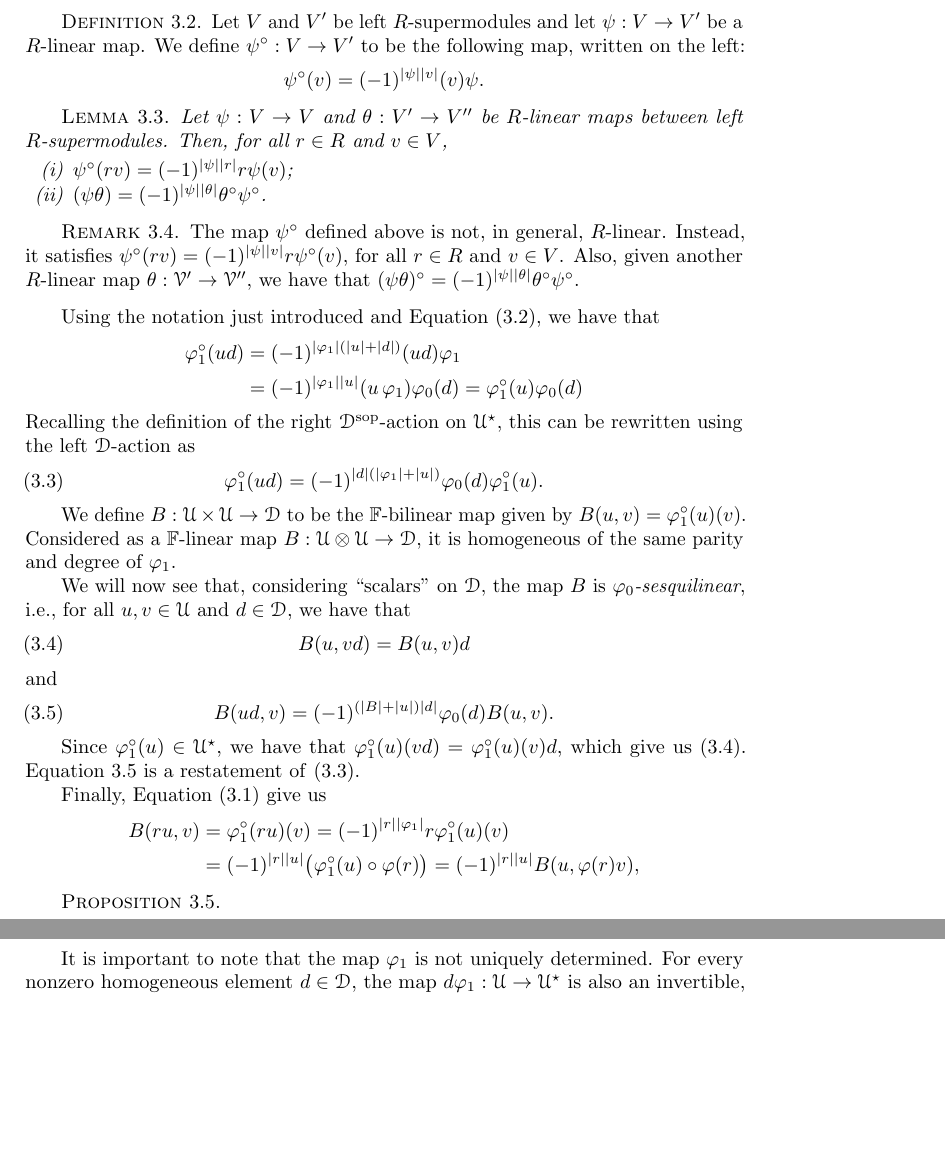
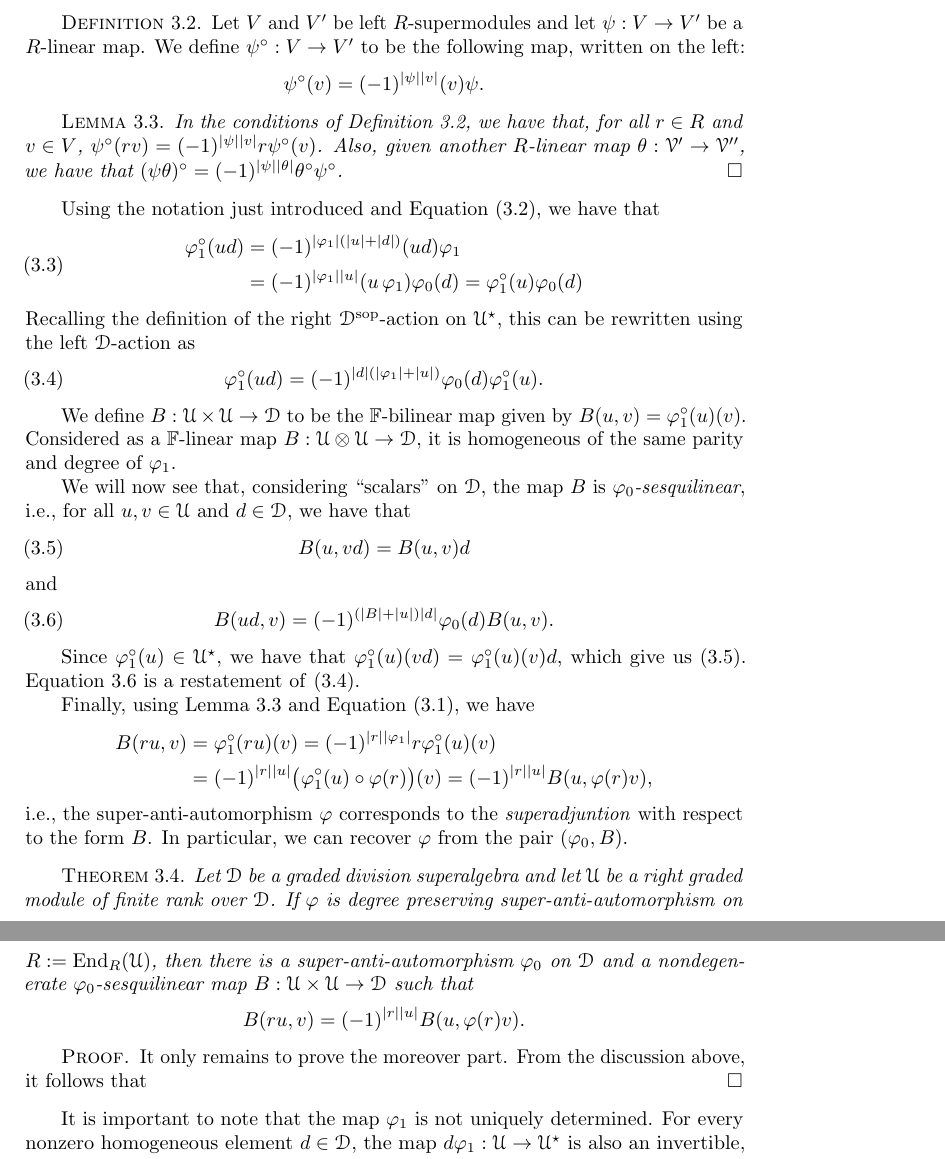
Before and after one commit to Caiodnh/Odd-Type-II, a LaTeX thesis (main.tex): two parts of pages 12 and 13 of 17, joined at a grey line, cut so that both start at the same text, the shorter picture padded with empty space. Compiled offline with pdfLaTeX.

Commit message:
starting thm to summarise and for the converse

```diff
--- a/main.tex
+++ b/main.tex
@@ -615,25 +615,21 @@ Note that
     (ud)\vphi_1 = u (d\vphi_1) =  u(\vphi_1\vphi_1\inv d \vphi_1) = \sign{d}{\vphi_1}(u\,\vphi_1 )\vphi_0(d).
 \end{equation}
 
-\begin{defi}
+\begin{defi}\label{def:change-map-to-the-left}
     Let $V$ and $V'$ be left $R$-supermodules and let $\psi: V \to V'$ be a $R$-linear map. We define $\psi^\circ: V \to  V'$ to be the following map, written on the left:
     \[
         \psi^\circ(v) = \sign{\psi}{v} (v)\psi.
     \]
 \end{defi}
 
-\begin{lemma}
-    Let $\psi: V \to V$ and $\theta: V' \to V''$ be $R$-linear maps between left $R$-supermodules. Then, for all $r\in R$ and $v\in V$,
-    \begin{enumerate}[(i)]
-        \item $\psi^\circ (rv) = \sign{\psi}{r} r\psi(v)$;
-        \item $(\psi\theta) = \sign{\psi}{\theta} \theta^\circ \psi^\circ$.
-    \end{enumerate}
-
+\begin{lemma}\label{lemma:change-of-side-properties}
+    In the conditions of Definition \ref{def:change-map-to-the-left}, we have that, for all $r\in R$ and $v\in V$,  $\psi^\circ (rv) = \sign{\psi}{v} r \psi^\circ (v)$.
+    Also, given another $R$-linear map $\theta: \V' \to \V''$, we have that $(\psi\theta)^\circ = \sign{\psi}{\theta} \theta^\circ\psi^\circ$. \qed
 \end{lemma}
 
-\begin{remark}
-    The map $\psi^\circ$ defined above is not, in general, $R$-linear. Instead, it satisfies $\psi^\circ (rv) = \sign{\psi}{v} r \psi^\circ (v)$, for all $r\in R$ and $v\in V$.
-    Also, given another $R$-linear map $\theta: \V' \to \V''$, we have that $(\psi\theta)^\circ = \sign{\psi}{\theta} \theta^\circ\psi^\circ$.
+% \begin{remark}
+%     The map $\psi^\circ$ defined above is not, in general, $R$-linear. Instead, it satisfies $\psi^\circ (rv) = \sign{\psi}{v} r \psi^\circ (v)$, for all $r\in R$ and $v\in V$.
+%     Also, given another $R$-linear map $\theta: \V' \to \V''$, we have that $(\psi\theta)^\circ = \sign{\psi}{\theta} \theta^\circ\psi^\circ$.
 
 
     % Let $\psi: \V \to \V'$ and $\theta: \V' \to \V''$ be $R$-linear maps between left $R$-supermodules. Then
@@ -641,17 +637,17 @@ Note that
     %     \item $\psi^\circ (rv) = \sign{\psi}{v} r \psi^\circ (v)$, for all $r\in R$ and $v\in V$;
     %     \item $(\psi\theta)^\circ = \sign{\psi}{\theta} \theta^\circ\psi^\circ$.
     % \end{enumerate}
-\end{remark}
+% \end{remark}
 
 Using the notation just introduced and Equation \eqref{eq:sesquilinear-before-B}, we have that
 %
-\begin{equation*}%\label{eq:sesquilinear-with-vphi1-circ}
+\begin{equation}\label{eq:vphi1-circ-is-D-linear}
     \begin{split}
         \vphi_1^\circ (ud) &= (-1)^{|\vphi_1|(|u|+|d|)} (ud)\vphi_1 \\
         &=\sign{\vphi_1}{u}(u\,\vphi_1 )\vphi_0(d) =
         \vphi_1^\circ (u) \vphi_0 (d)
     \end{split}
-\end{equation*}
+\end{equation}
 %
 Recalling the definition of the right $\D\sop$-action on $\U\Star$, this can be rewritten using the left $\D$-action as
 %
@@ -678,17 +674,28 @@ and
 Since $\vphi_1^\circ (u) \in \U\Star$, we have that $\vphi_1^\circ(u)(vd) = \vphi_1^\circ(u)(v)d$, which give us \eqref{eq:easy-one}.
 Equation \ref{eq:hard-one} is a restatement of \eqref{eq:sesquilinear-with-vphi1-circ}.
 
-Finally, Equation \eqref{eq:R-action-back-on-the-right} give us
+Finally, using Lemma \ref{lemma:change-of-side-properties} and Equation \eqref{eq:R-action-back-on-the-right}, we have
 %
 \begin{equation*}
     \begin{split}
-        B(ru,v) &= \vphi_1^\circ (ru)(v) = \sign{r}{\vphi_1} r \vphi_1^\circ (u)(v)\\ &= \sign{r}{u} \big(\vphi_1^\circ (u) \circ \vphi(r) \big) = \sign{r}{u} B(u,\vphi(r)v),
+        B(ru,v) &= \vphi_1^\circ (ru)(v) = \sign{r}{\vphi_1} r \vphi_1^\circ (u)(v)\\ &= \sign{r}{u} \big(\vphi_1^\circ (u) \circ \vphi(r) \big)(v) = \sign{r}{u} B(u,\vphi(r)v),
     \end{split}
 \end{equation*}
+\ie, the super-anti-automorphism $\vphi$ corresponds to the \emph{superadjuntion} with respect to the form $B$. In particular, we can recover $\vphi$ from the pair $(\vphi_0, B)$.
 
-\begin{prop}
+\begin{thm}
+    Let $\D$ be a graded division superalgebra and let $\U$ be a right graded module of finite rank over $\D$. If $\vphi$ is degree preserving super-anti-automorphism on $R := \End_R(\U)$, then there is a super-anti-automorphism $\vphi_0$ on $\D$ and a nondegenerate $\vphi_0$-sesquilinear map $B: \U \times \U \to \D$ such that
+    \[
+        B(ru,v) = \sign{r}{u} B(u,\vphi(r)v).
+    \]
 
-\end{prop}
+\end{thm}
+
+\begin{proof}
+    It only remains to prove the moreover part. From the discussion above, it follows that
+\end{proof}
+
+
 
 % it is clear that $B(u,vd) = B(u,v)d$. By Equation \eqref{eq:sesquilinear-before-B}, the map $B: \U \times \U \to \D$ is a \emph{$\vphi_0$-sesquilinear form}, \ie,
 % \[
```
